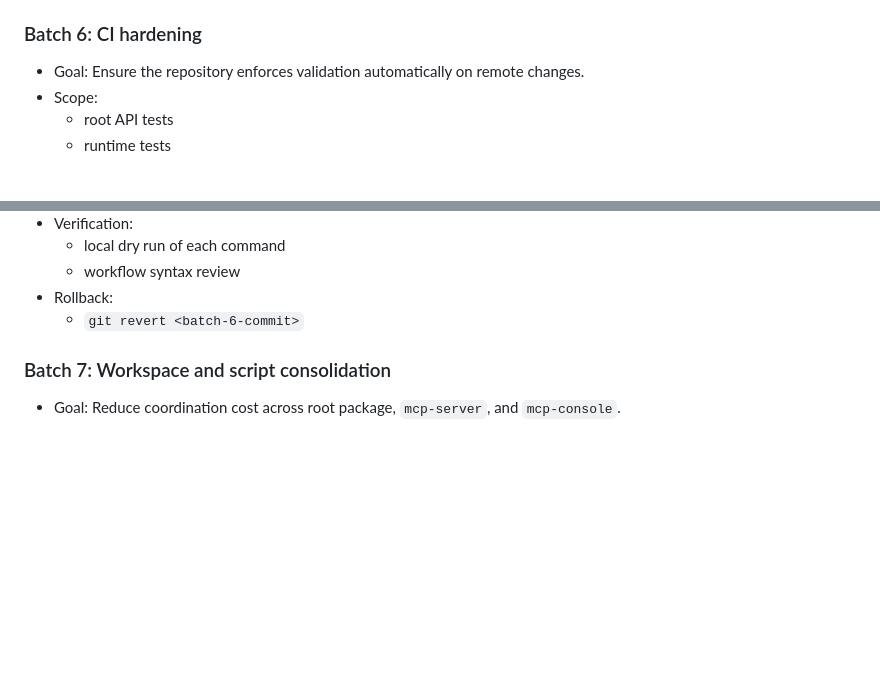
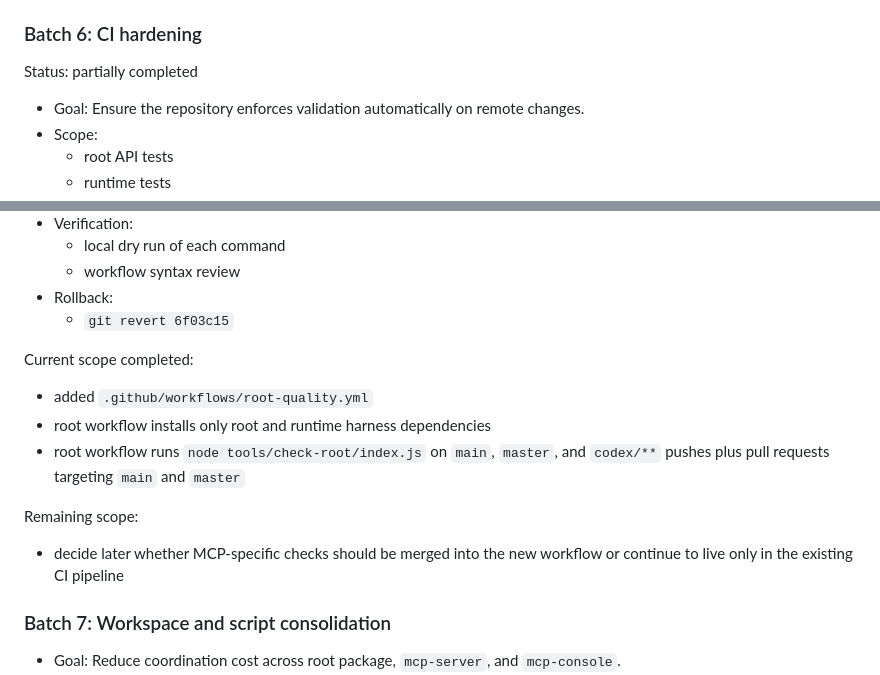
Before and after one commit to itkdm/open-lab-components, a Markdown page: docs/OPTIMIZATION-ROADMAP.md, 2 parts joined by grey strips. Drawn GitHub-style; blank space fills up the shorter version.

Commit message:
docs(roadmap): record root quality workflow

```diff
--- a/docs/OPTIMIZATION-ROADMAP.md
+++ b/docs/OPTIMIZATION-ROADMAP.md
@@ -156,6 +156,8 @@ Status: completed
 
 ### Batch 6: CI hardening
 
+Status: partially completed
+
 - Goal:
   Ensure the repository enforces validation automatically on remote changes.
 - Scope:
@@ -171,7 +173,19 @@ Status: completed
   - local dry run of each command
   - workflow syntax review
 - Rollback:
-  - `git revert <batch-6-commit>`
+  - `git revert 6f03c15`
+
+Current scope completed:
+
+- added `.github/workflows/root-quality.yml`
+- root workflow installs only root and runtime harness dependencies
+- root workflow runs `node tools/check-root/index.js` on `main`, `master`, and
+  `codex/**` pushes plus pull requests targeting `main` and `master`
+
+Remaining scope:
+
+- decide later whether MCP-specific checks should be merged into the new
+  workflow or continue to live only in the existing CI pipeline
 
 ### Batch 7: Workspace and script consolidation
 
```
